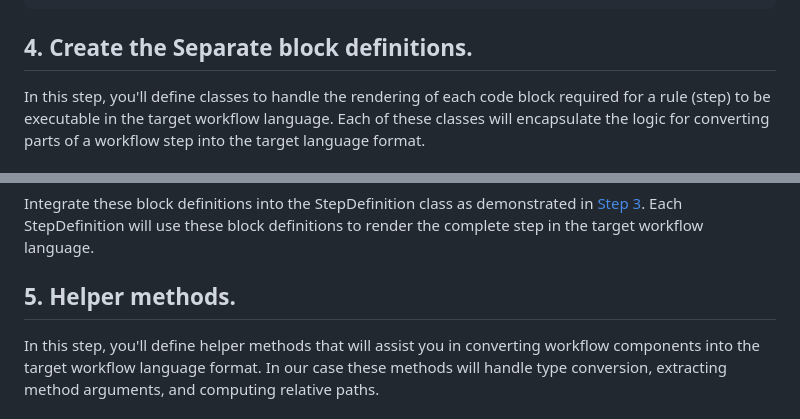
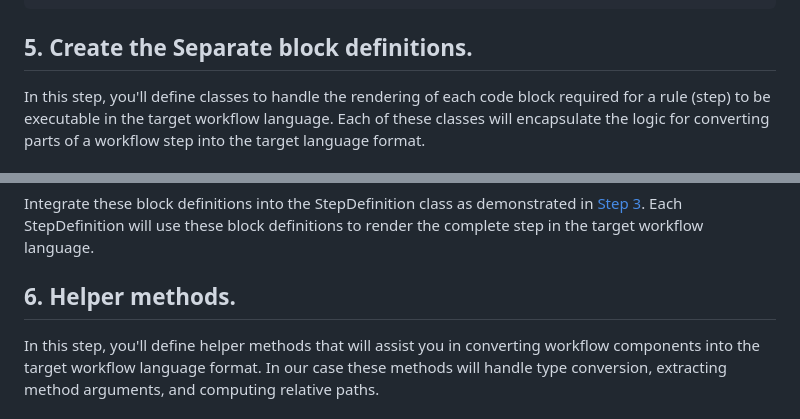
Before and after one commit to flaxandteal/dewret, a Markdown page: docs/renderer_tutorial.md, 2 parts joined by grey strips. Drawn GitHub-style.

````diff
--- a/docs/renderer_tutorial.md
+++ b/docs/renderer_tutorial.md
@@ -128,7 +184,7 @@ class StepDefinition:
         }
 ```
 
-## 4. Create the Separate block definitions.
+## 5. Create the Separate block definitions.
 
 In this step, you'll define classes to handle the rendering of each code block required for a rule (step) to be executable in the target workflow language. Each of these classes will encapsulate the logic for converting parts of a workflow step into the target language format.
 
@@ -335,7 +391,7 @@ class OutputDefinition:
 
 Integrate these block definitions into the StepDefinition class as demonstrated in [Step 3](#3-create-a-stepsdefinition). Each StepDefinition will use these block definitions to render the complete step in the target workflow language.
 
-## 5. Helper methods.
+## 6. Helper methods.
 
 In this step, you'll define helper methods that will assist you in converting workflow components into the target workflow language format. In our case these methods will handle type conversion, extracting method arguments, and computing relative paths.
 
````
Also changed, not shown: other parts of docs/renderer_tutorial.md (+57 -1 lines).
